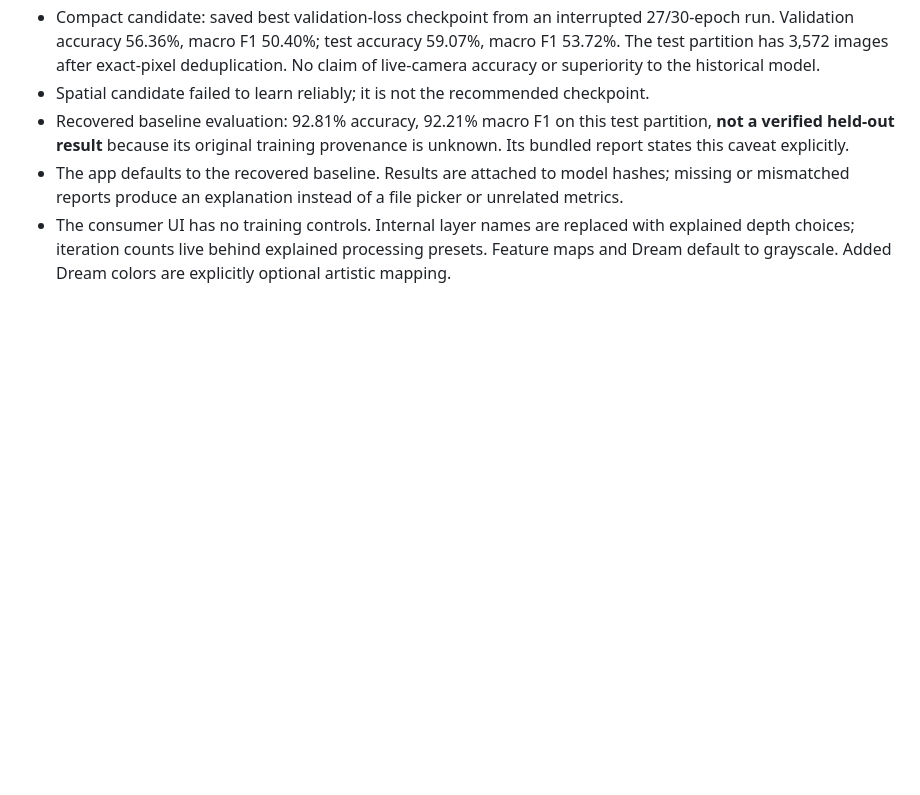
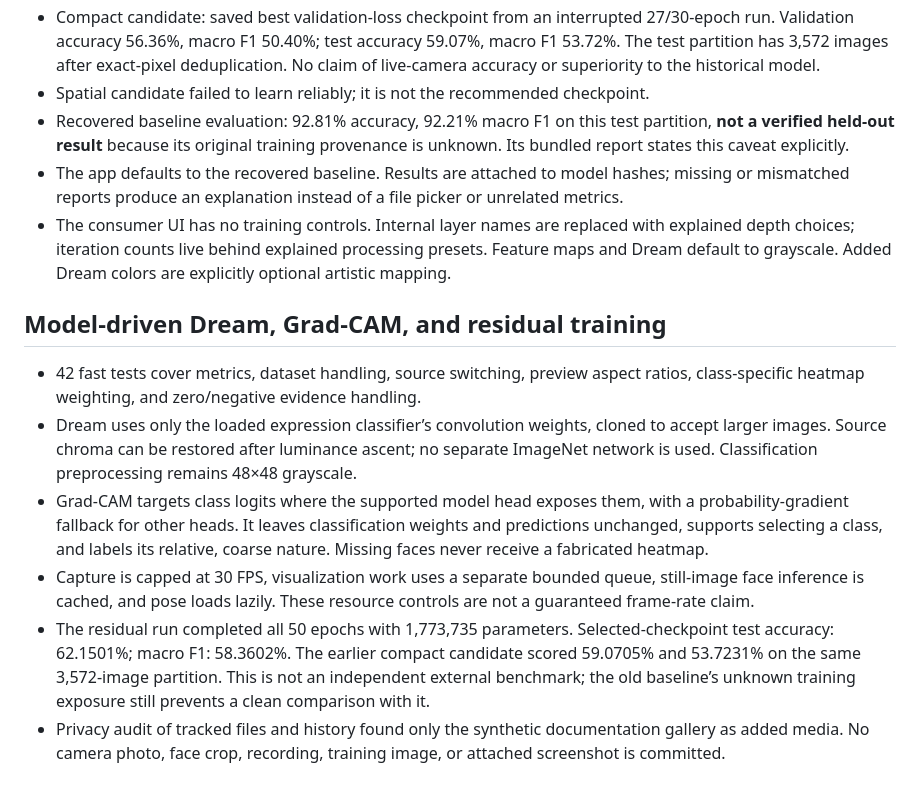
Before and after one commit to AmirMEdris/expression-pose-lab, a Markdown page: VALIDATION.md, the part around the change. GitHub-like rendering; blank space fills up the shorter version.

```diff
--- a/VALIDATION.md
+++ b/VALIDATION.md
@@ -40,3 +40,12 @@ Added explicit backend fallback, first-frame validation, cleanup on failed attem
 - Recovered baseline evaluation: 92.81% accuracy, 92.21% macro F1 on this test partition, **not a verified held-out result** because its original training provenance is unknown. Its bundled report states this caveat explicitly.
 - The app defaults to the recovered baseline. Results are attached to model hashes; missing or mismatched reports produce an explanation instead of a file picker or unrelated metrics.
 - The consumer UI has no training controls. Internal layer names are replaced with explained depth choices; iteration counts live behind explained processing presets. Feature maps and Dream default to grayscale. Added Dream colors are explicitly optional artistic mapping.
+
+## Model-driven Dream, Grad-CAM, and residual training
+
+- 42 fast tests cover metrics, dataset handling, source switching, preview aspect ratios, class-specific heatmap weighting, and zero/negative evidence handling.
+- Dream uses only the loaded expression classifier’s convolution weights, cloned to accept larger images. Source chroma can be restored after luminance ascent; no separate ImageNet network is used. Classification preprocessing remains 48×48 grayscale.
+- Grad-CAM targets class logits where the supported model head exposes them, with a probability-gradient fallback for other heads. It leaves classification weights and predictions unchanged, supports selecting a class, and labels its relative, coarse nature. Missing faces never receive a fabricated heatmap.
+- Capture is capped at 30 FPS, visualization work uses a separate bounded queue, still-image face inference is cached, and pose loads lazily. These resource controls are not a guaranteed frame-rate claim.
+- The residual run completed all 50 epochs with 1,773,735 parameters. Selected-checkpoint test accuracy: 62.1501%; macro F1: 58.3602%. The earlier compact candidate scored 59.0705% and 53.7231% on the same 3,572-image partition. This is not an independent external benchmark; the old baseline’s unknown training exposure still prevents a clean comparison with it.
+- Privacy audit of tracked files and history found only the synthetic documentation gallery as added media. No camera photo, face crop, recording, training image, or attached screenshot is committed.
```
Also changed, not shown: README.md (+21 -9 lines), docs/neural-gallery.png, 15 other files.
